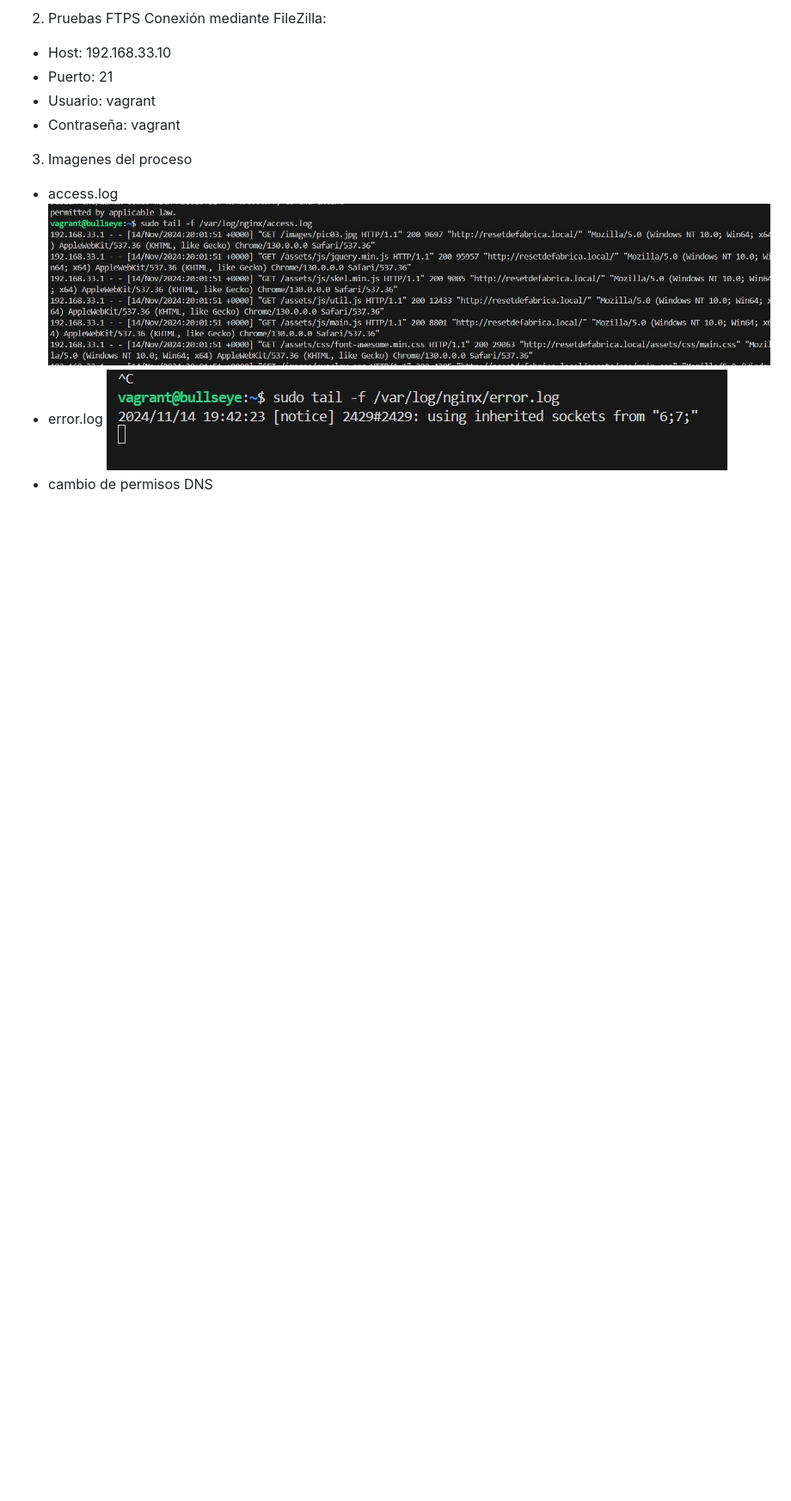
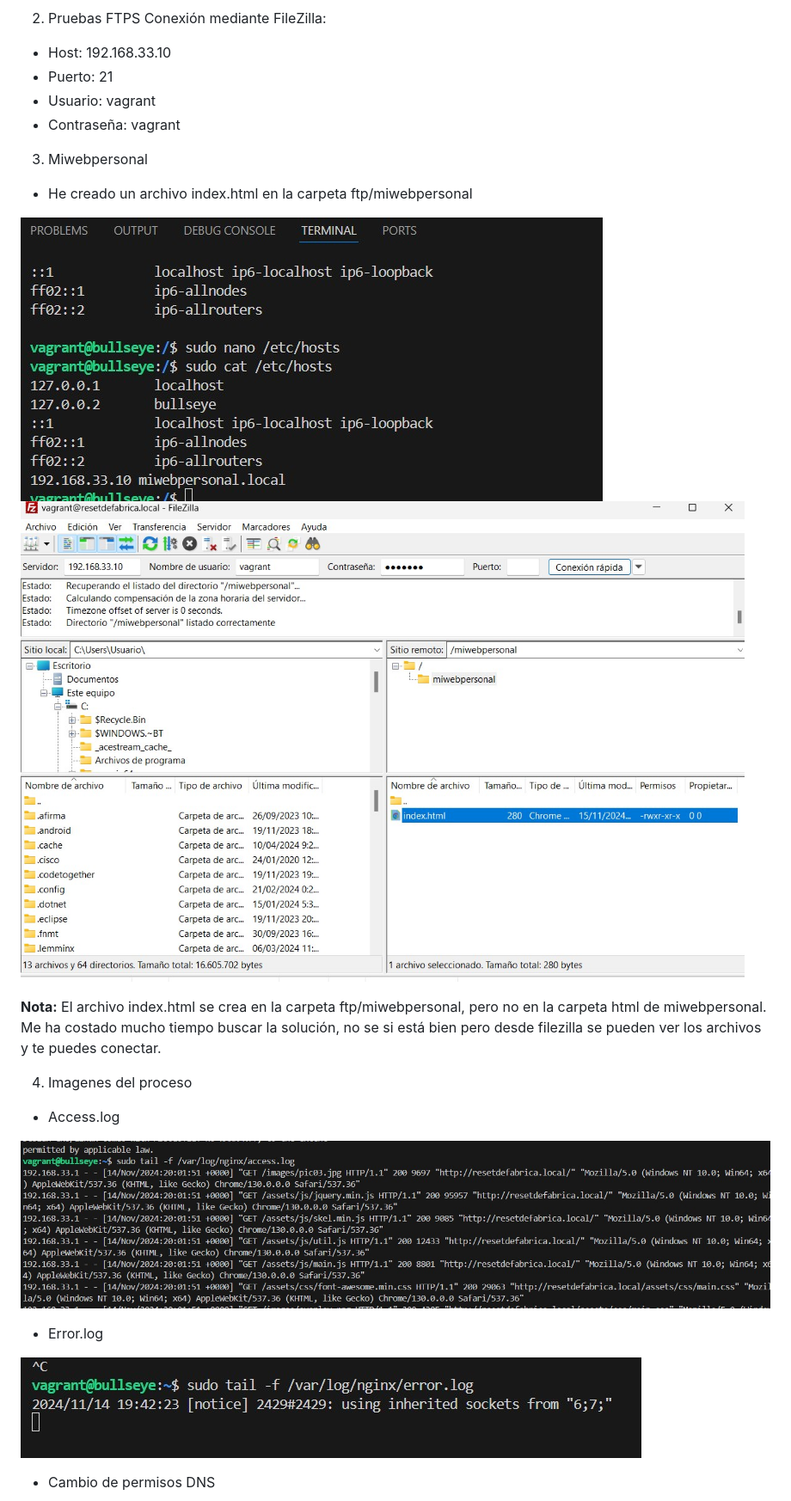
Before and after one commit to ResetDeFabrica/servidor-nginx, a Markdown page: README.md, the part around the change printed below. Shown: that part at 86% size. GitHub-like rendering; pictures changed too: imagenes/DNS-de-miwebpersonal-en-la-MV.jpg (added), imagenes/miwebpersonal-index.html.jpg (added); blank space fills up the shorter version.

Commit message:
Últimos cambios e imagenes para completar

```diff
--- a/README.md
+++ b/README.md
@@ -205,11 +213,26 @@ Conexión mediante FileZilla:
 - Usuario: vagrant
 - Contraseña: vagrant
 
-3. Imagenes del proceso
+3. Miwebpersonal
 
-- access.log
+- He creado un archivo index.html en la carpeta ftp/miwebpersonal
+
+![capturadepantalla](/imagenes/DNS-de-miwebpersonal-en-la-MV.jpg)
+![capturadepantalla](/imagenes/miwebpersonal-index.html.jpg)
+
+**Nota:** El archivo index.html se crea en la carpeta ftp/miwebpersonal, pero no en la carpeta html de miwebpersonal.
+Me ha costado mucho tiempo buscar la solución, no se si está bien pero desde filezilla se pueden ver los archivos y te puedes conectar.
+
+4. Imagenes del proceso
+
+- Access.log
+
 ![capturadepantalla](/imagenes/Comprobacionaccess.log.jpg)
-- error.log
+
+- Error.log
+
 ![capturadepantalla](/imagenes/Comprobacionerror.log.jpg)
-- cambio de permisos DNS
+
+- Cambio de permisos DNS
+
 ![capturadepantalla](/imagenes/CambiodeDNScorrecto.jpg)
```
Also changed, not shown: other parts of README.md (+19 -5 lines), 2 other files.
